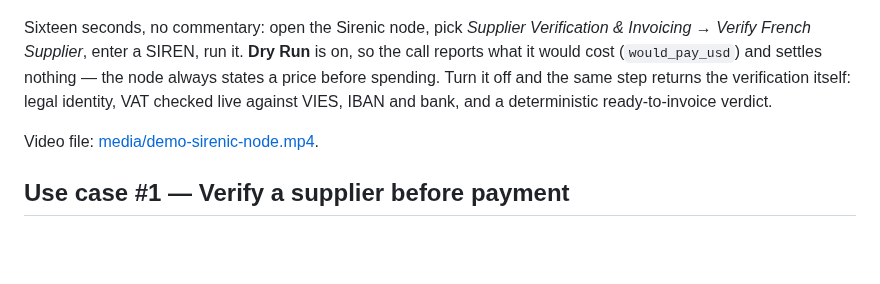
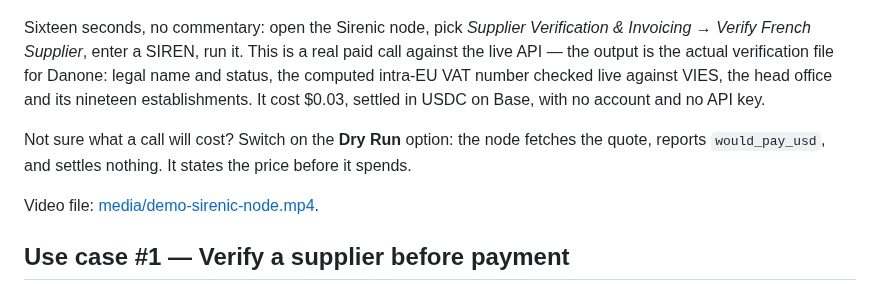
Before and after one commit to sirenic-eu/n8n-nodes-sirenic, a Markdown page: README.md, the part around the change. Rendered like a GitHub page; blank space fills up the shorter version.

Commit message:
docs: demo now shows a real paid call, not just the quote
Same 16-second recording, Dry Run off: the node performs a real x402 payment
($0.03, USDC on Base) and the output is Danone's actual verification file — legal
status, intra-EU VAT validated against VIES, head office, nineteen establishments.
Settlement confirmed in the production ledger.

Far more convincing than a quote for a reviewer asking to see the node used. The
Dry Run behaviour is now described in the text instead of being what the video
shows.

Recorded with the test wallet; the credential holding its key was deleted from the
recording instance immediately afterwards.

Co-Authored-By: Claude Opus 5 <noreply@anthropic.com>

```diff
--- a/README.md
+++ b/README.md
@@ -16,11 +16,15 @@ payment on Base. You bring a wallet, you set a spending cap, you are done. Price
 ![Verifying a French supplier from n8n](media/demo-sirenic-node.gif)
 
 Sixteen seconds, no commentary: open the Sirenic node, pick *Supplier Verification
-& Invoicing → Verify French Supplier*, enter a SIREN, run it. **Dry Run** is on, so
-the call reports what it would cost (`would_pay_usd`) and settles nothing — the node
-always states a price before spending. Turn it off and the same step returns the
-verification itself: legal identity, VAT checked live against VIES, IBAN and bank,
-and a deterministic ready-to-invoice verdict.
+& Invoicing → Verify French Supplier*, enter a SIREN, run it. This is a real paid
+call against the live API — the output is the actual verification file for Danone:
+legal name and status, the computed intra-EU VAT number checked live against VIES,
+the head office and its nineteen establishments. It cost $0.03, settled in USDC on
+Base, with no account and no API key.
+
+Not sure what a call will cost? Switch on the **Dry Run** option: the node fetches
+the quote, reports `would_pay_usd`, and settles nothing. It states the price before
+it spends.
 
 Video file: [media/demo-sirenic-node.mp4](media/demo-sirenic-node.mp4).
 
```
Also changed, not shown: media/demo-sirenic-node.gif, 1 other file.
